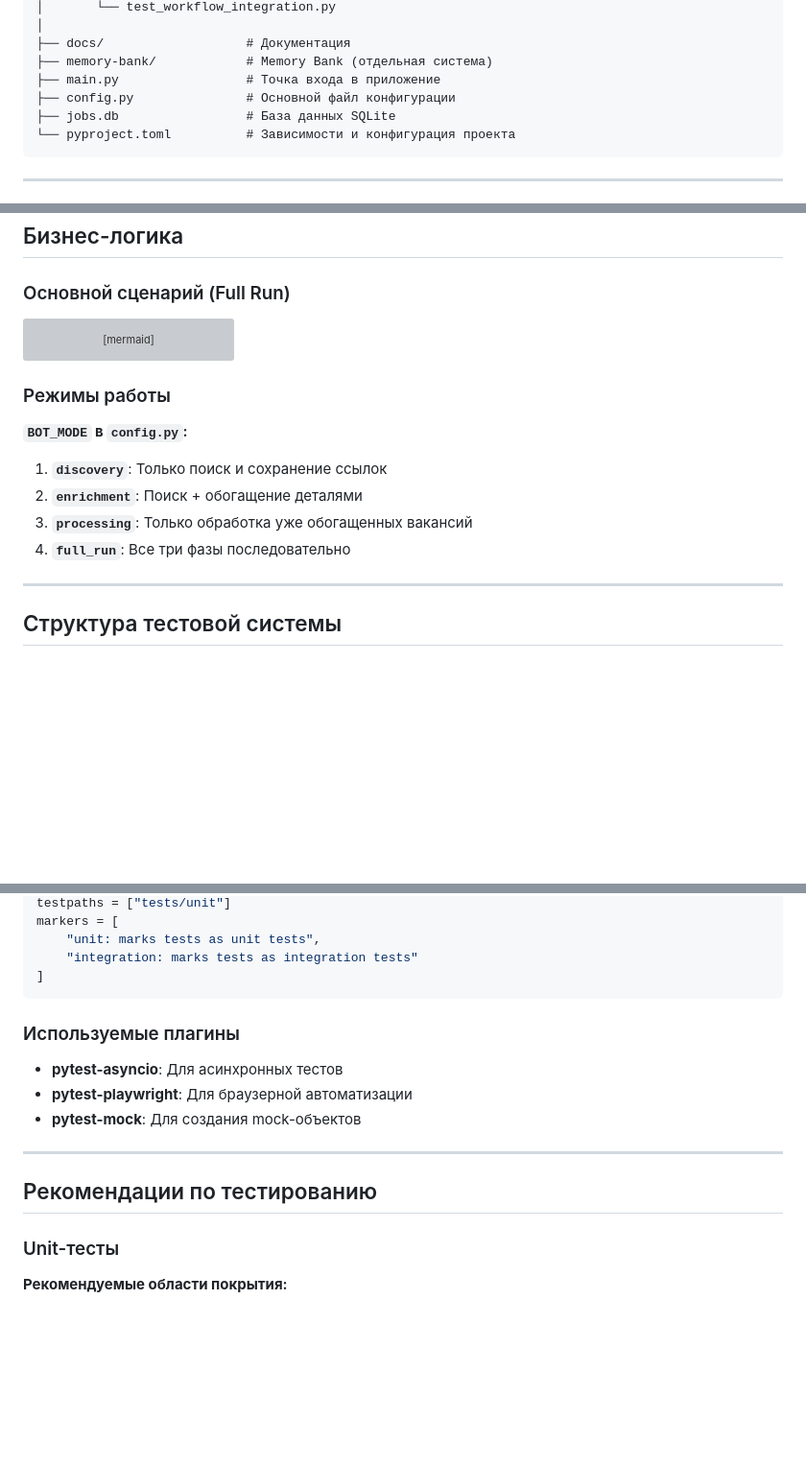
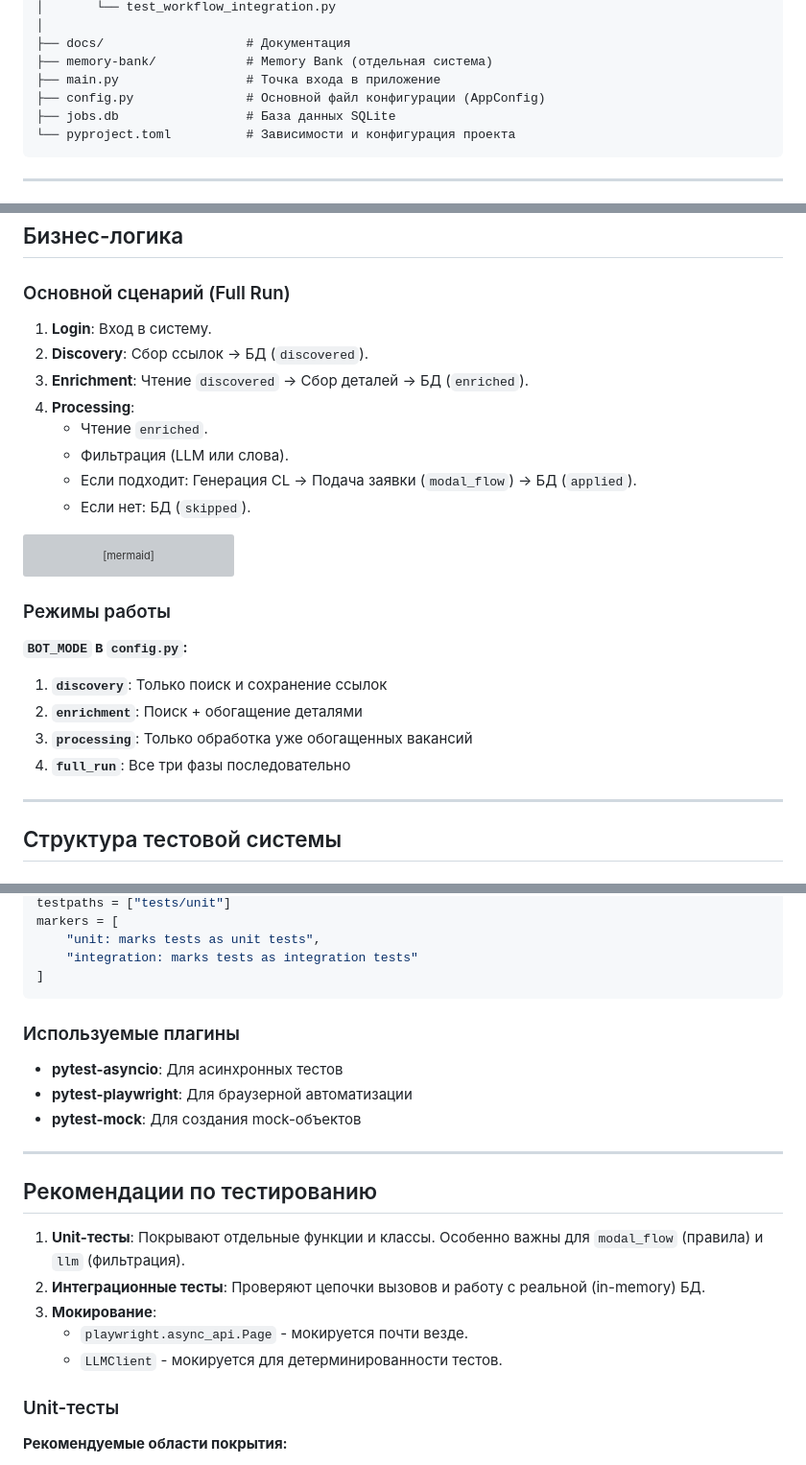
Before and after one commit to david-izhak/ai-linkedin-easy-apply-agent, a Markdown page: docs/project-structure.md, 3 parts joined by grey strips. Shown at 96% size. Rendered like a GitHub page; blank space fills up the shorter version; grey boxes are pictures that could not be loaded.

````diff
--- a/docs/project-structure.md
+++ b/docs/project-structure.md
@@ -102,7 +125,7 @@
 ├── docs/                   # Документация
 ├── memory-bank/            # Memory Bank (отдельная система)
 ├── main.py                 # Точка входа в приложение
-├── config.py               # Основной файл конфигурации
+├── config.py               # Основной файл конфигурации (AppConfig)
 ├── jobs.db                 # База данных SQLite
 └── pyproject.toml          # Зависимости и конфигурация проекта
 ```
@@ -352,6 +400,15 @@
 
 ### Основной сценарий (Full Run)
 
+1. **Login**: Вход в систему.
+2. **Discovery**: Сбор ссылок -> БД (`discovered`).
+3. **Enrichment**: Чтение `discovered` -> Сбор деталей -> БД (`enriched`).
+4. **Processing**:
+   - Чтение `enriched`.
+   - Фильтрация (LLM или слова).
+   - Если подходит: Генерация CL -> Подача заявки (`modal_flow`) -> БД (`applied`).
+   - Если нет: БД (`skipped`).
+
 ```mermaid
 graph TD
     A[main.py: Инициализация] --> B[actions/login.py]
@@ -382,7 +439,6 @@ graph TD
 2. **`enrichment`**: Поиск + обогащение деталями
 3. **`processing`**: Только обработка уже обогащенных вакансий
 4. **`full_run`**: Все три фазы последовательно
-
 ---
 
 ## Структура тестовой системы
@@ -500,7 +556,6 @@ markers = [
     "integration: marks tests as integration tests"
 ]
 ```
-
 ### Используемые плагины
 
 - **pytest-asyncio**: Для асинхронных тестов
@@ -510,6 +565,12 @@ markers = [
 ---
 
 ## Рекомендации по тестированию
+
+1. **Unit-тесты**: Покрывают отдельные функции и классы. Особенно важны для `modal_flow` (правила) и `llm` (фильтрация).
+2. **Интеграционные тесты**: Проверяют цепочки вызовов и работу с реальной (in-memory) БД.
+3. **Мокирование**:
+   - `playwright.async_api.Page` - мокируется почти везде.
+   - `LLMClient` - мокируется для детерминированности тестов.
 
 ### Unit-тесты
 
````
Also changed, not shown: other parts of docs/project-structure.md (+71 -24 lines).
